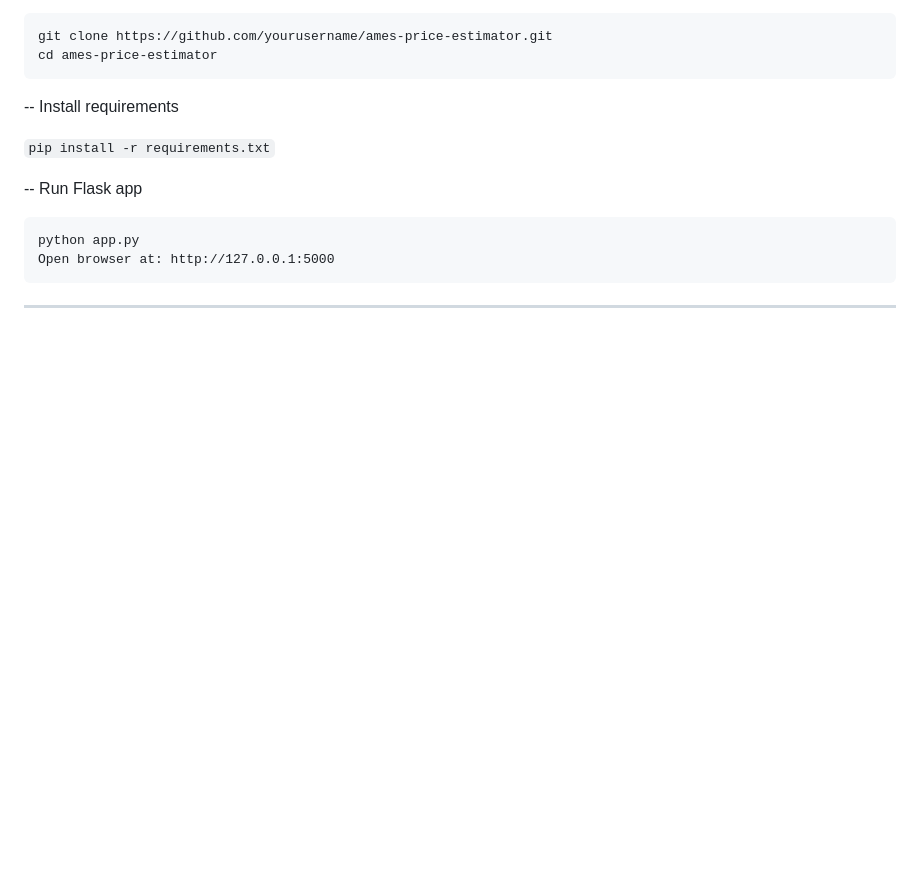
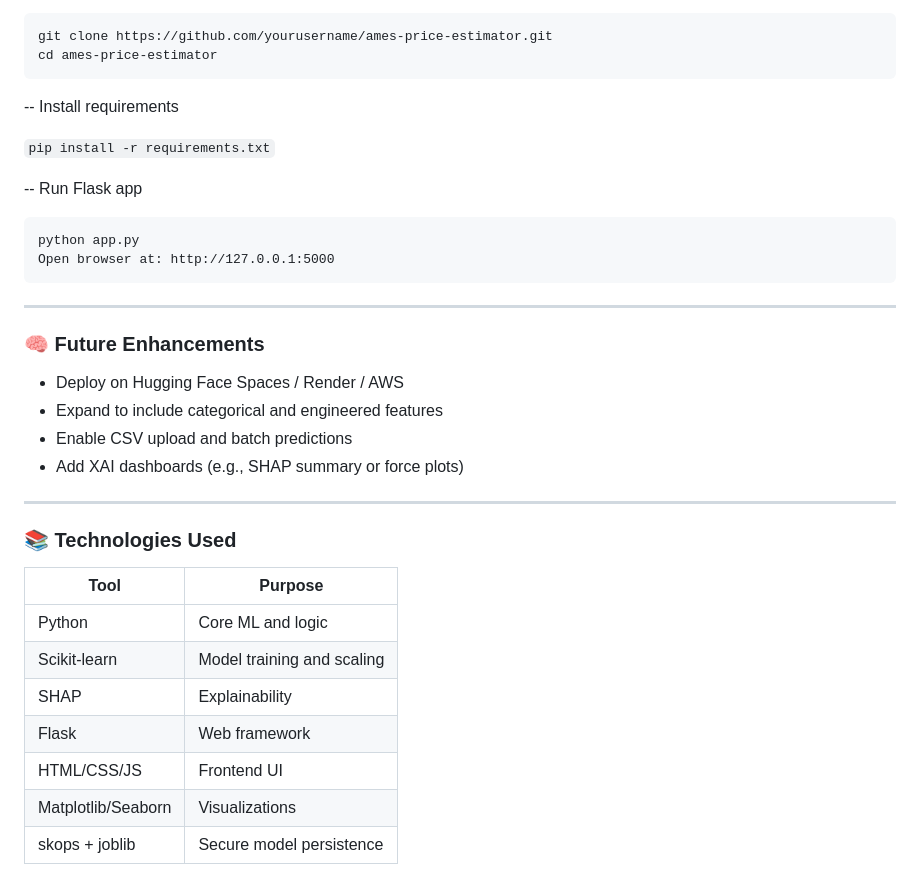
Before and after one commit to Pauladen/DSA-Paul_Kehinde_Adenigba, a Markdown page: README.md, the part around the change. GitHub-like rendering; blank space fills up the shorter version.

````diff
--- a/README.md
+++ b/README.md
@@ -185,3 +185,22 @@ Open browser at: http://127.0.0.1:5000
 ```
 
 ---
+
+### 🧠 Future Enhancements
+* Deploy on Hugging Face Spaces / Render / AWS
+* Expand to include categorical and engineered features
+* Enable CSV upload and batch predictions
+* Add XAI dashboards (e.g., SHAP summary or force plots)
+
+---
+
+### 📚 Technologies Used
+Tool                 |     Purpose
+---------------------|-------------
+Python               |	Core ML and logic
+Scikit-learn         |	Model training and scaling
+SHAP                 |	Explainability
+Flask                |	Web framework
+HTML/CSS/JS          |	Frontend UI
+Matplotlib/Seaborn   |	Visualizations
+skops + joblib       |	Secure model persistence
````
